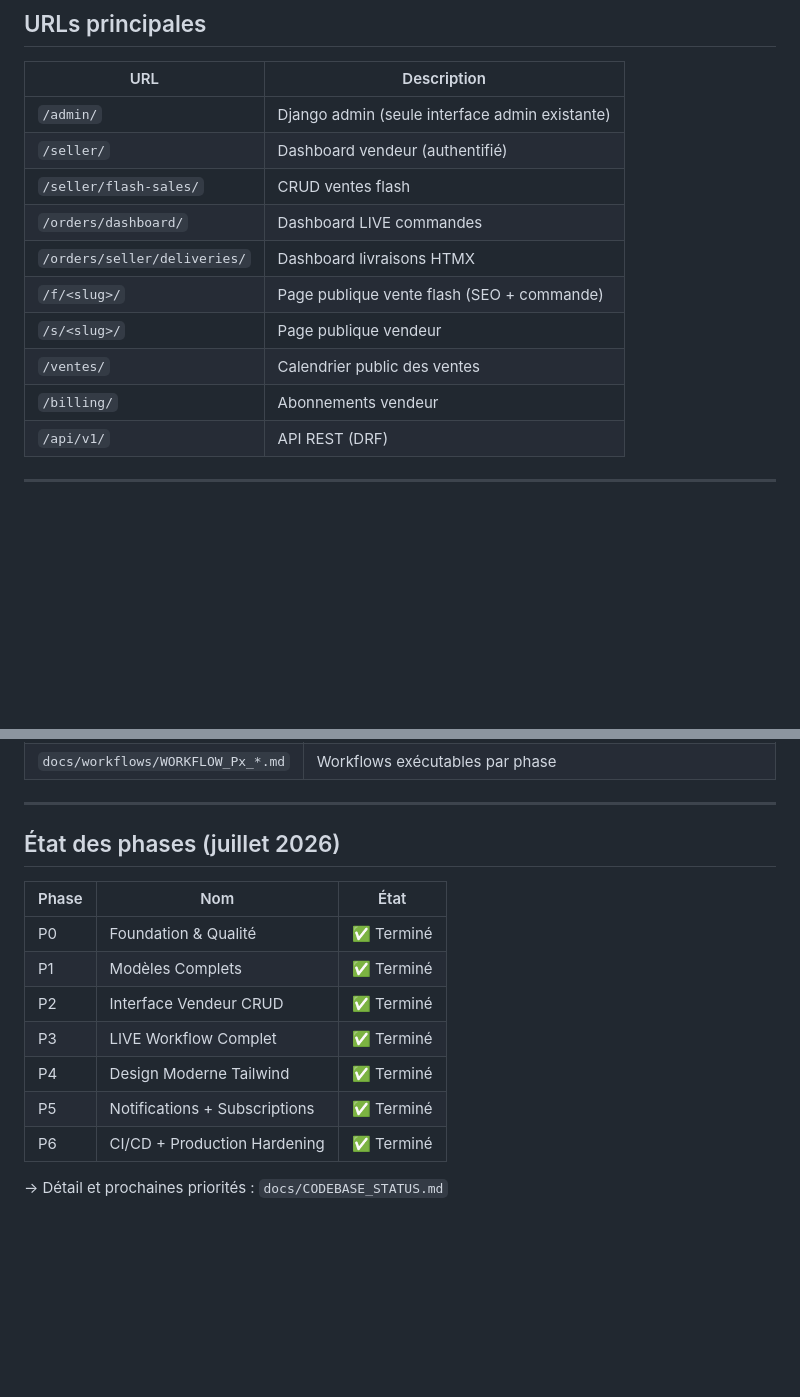
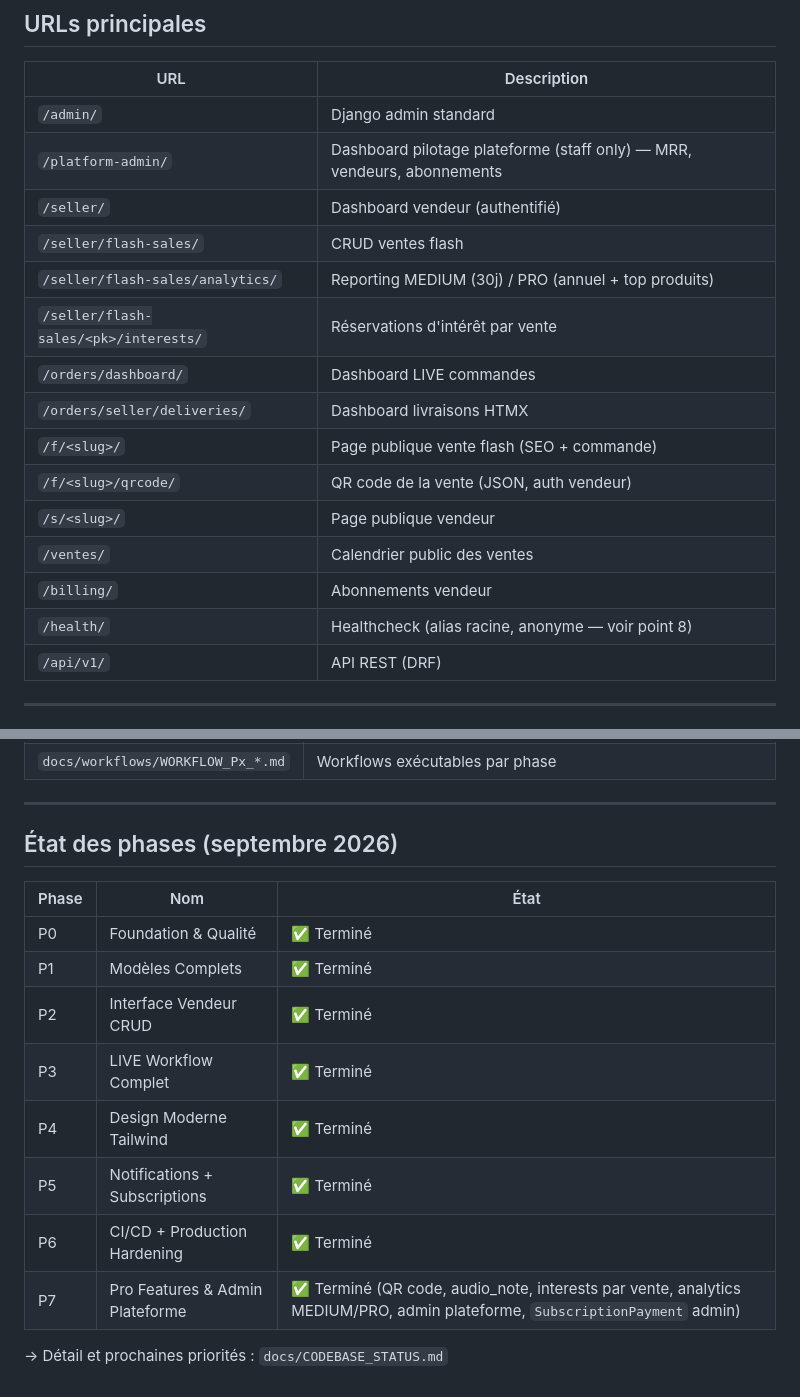
Before and after one commit to SamK107/hayaflash, a Markdown page: CLAUDE.md, 2 parts joined by grey strips. Rendered like a GitHub page; blank space fills up the shorter version.

```diff
--- a/CLAUDE.md
+++ b/CLAUDE.md
@@ -68,15 +76,20 @@ docker-compose up
 
 | URL | Description |
 |-----|-------------|
-| `/admin/` | Django admin (seule interface admin existante) |
+| `/admin/` | Django admin standard |
+| `/platform-admin/` | Dashboard pilotage plateforme (staff only) — MRR, vendeurs, abonnements |
 | `/seller/` | Dashboard vendeur (authentifié) |
 | `/seller/flash-sales/` | CRUD ventes flash |
+| `/seller/flash-sales/analytics/` | Reporting MEDIUM (30j) / PRO (annuel + top produits) |
+| `/seller/flash-sales/<pk>/interests/` | Réservations d'intérêt par vente |
 | `/orders/dashboard/` | Dashboard LIVE commandes |
 | `/orders/seller/deliveries/` | Dashboard livraisons HTMX |
 | `/f/<slug>/` | Page publique vente flash (SEO + commande) |
+| `/f/<slug>/qrcode/` | QR code de la vente (JSON, auth vendeur) |
 | `/s/<slug>/` | Page publique vendeur |
 | `/ventes/` | Calendrier public des ventes |
 | `/billing/` | Abonnements vendeur |
+| `/health/` | Healthcheck (alias racine, anonyme — voir point 8) |
 | `/api/v1/` | API REST (DRF) |
 
 ---
@@ -117,7 +134,7 @@ docker-compose up
 
 ---
 
-## État des phases (juillet 2026)
+## État des phases (septembre 2026)
 
 | Phase | Nom | État |
 |-------|-----|------|
@@ -128,5 +145,6 @@ docker-compose up
 | P4 | Design Moderne Tailwind | ✅ Terminé |
 | P5 | Notifications + Subscriptions | ✅ Terminé |
 | P6 | CI/CD + Production Hardening | ✅ Terminé |
+| P7 | Pro Features & Admin Plateforme | ✅ Terminé (QR code, audio_note, interests par vente, analytics MEDIUM/PRO, admin plateforme, `SubscriptionPayment` admin) |
 
 → Détail et prochaines priorités : `docs/CODEBASE_STATUS.md`
```
Also changed, not shown: other parts of CLAUDE.md (+23 -11 lines).
